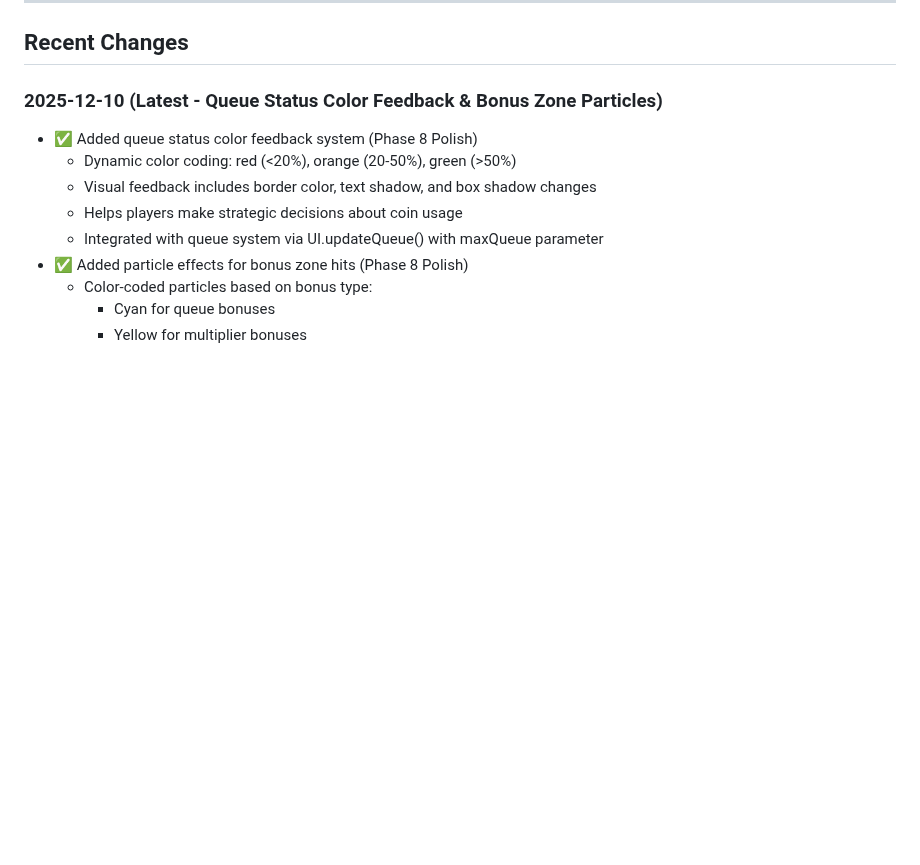
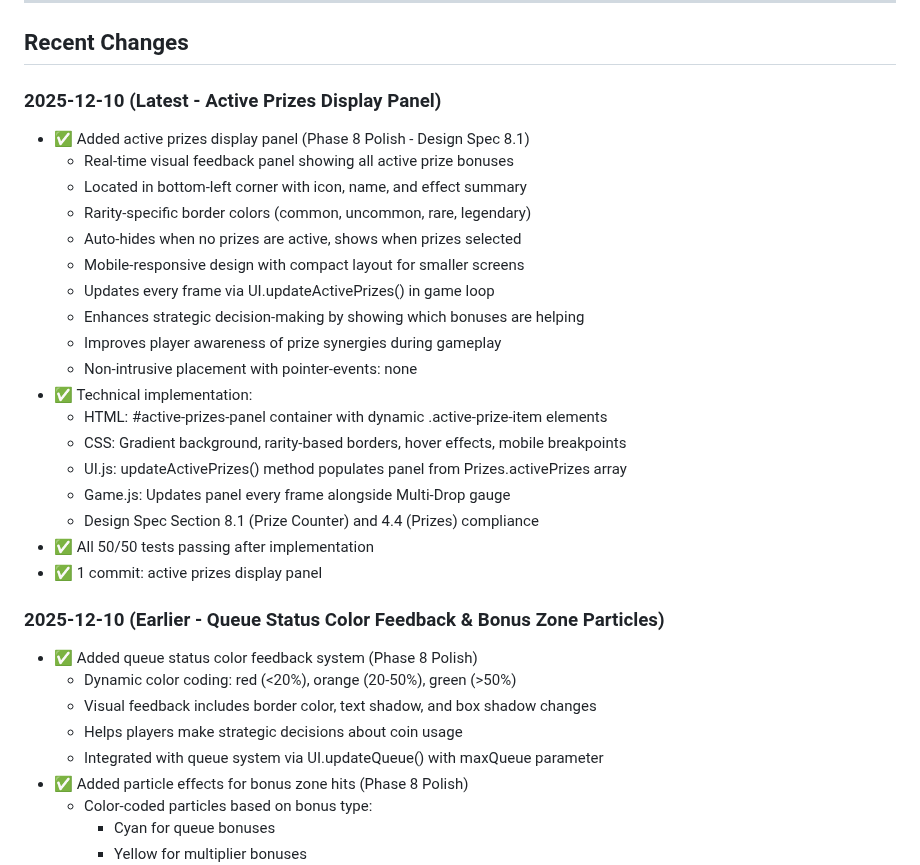
Before and after one commit to JonathanAlphonso/coin-pusher-world, a Markdown page: docs/implementation-status.md, the part around the change. Drawn GitHub-style; blank space fills up the shorter version.

Commit message:
Update implementation status with active prizes display panel

```diff
--- a/docs/implementation-status.md
+++ b/docs/implementation-status.md
@@ -265,7 +265,27 @@ All low-priority items complete! ✅
 
 ## Recent Changes
 
-### 2025-12-10 (Latest - Queue Status Color Feedback & Bonus Zone Particles)
+### 2025-12-10 (Latest - Active Prizes Display Panel)
+- ✅ Added active prizes display panel (Phase 8 Polish - Design Spec 8.1)
+  - Real-time visual feedback panel showing all active prize bonuses
+  - Located in bottom-left corner with icon, name, and effect summary
+  - Rarity-specific border colors (common, uncommon, rare, legendary)
+  - Auto-hides when no prizes are active, shows when prizes selected
+  - Mobile-responsive design with compact layout for smaller screens
+  - Updates every frame via UI.updateActivePrizes() in game loop
+  - Enhances strategic decision-making by showing which bonuses are helping
+  - Improves player awareness of prize synergies during gameplay
+  - Non-intrusive placement with pointer-events: none
+- ✅ Technical implementation:
+  - HTML: #active-prizes-panel container with dynamic .active-prize-item elements
+  - CSS: Gradient background, rarity-based borders, hover effects, mobile breakpoints
+  - UI.js: updateActivePrizes() method populates panel from Prizes.activePrizes array
+  - Game.js: Updates panel every frame alongside Multi-Drop gauge
+  - Design Spec Section 8.1 (Prize Counter) and 4.4 (Prizes) compliance
+- ✅ All 50/50 tests passing after implementation
+- ✅ 1 commit: active prizes display panel
+
+### 2025-12-10 (Earlier - Queue Status Color Feedback & Bonus Zone Particles)
 - ✅ Added queue status color feedback system (Phase 8 Polish)
   - Dynamic color coding: red (<20%), orange (20-50%), green (>50%)
   - Visual feedback includes border color, text shadow, and box shadow changes
```
